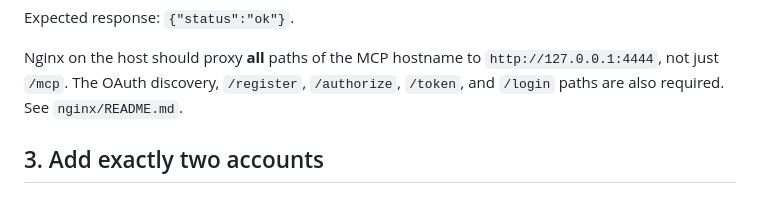
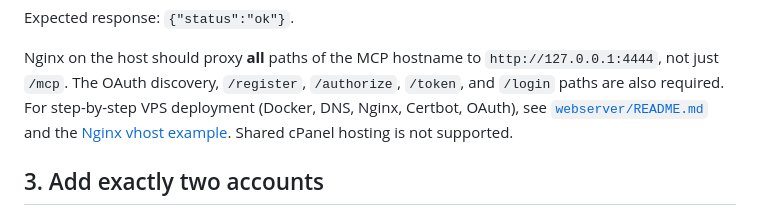
Before and after one commit to cristake007/mcp, a Markdown page: README.md, the part around the change. Drawn GitHub-style.

Commit message:
docs: link VPS webserver instructions from root README

```diff
--- a/README.md
+++ b/README.md
@@ -60,7 +60,7 @@ Expected response: `{"status":"ok"}`.
 Nginx on the host should proxy **all** paths of the MCP hostname to
 `http://127.0.0.1:4444`, not just `/mcp`. The OAuth discovery, `/register`,
 `/authorize`, `/token`, and `/login` paths are also required.
-See `nginx/README.md`.
+For step-by-step VPS deployment (Docker, DNS, Nginx, Certbot, OAuth), see [`webserver/README.md`](webserver/README.md) and the [Nginx vhost example](webserver/nginx.vhost.example). Shared cPanel hosting is not supported.
 
 ## 3. Add exactly two accounts
 
```
